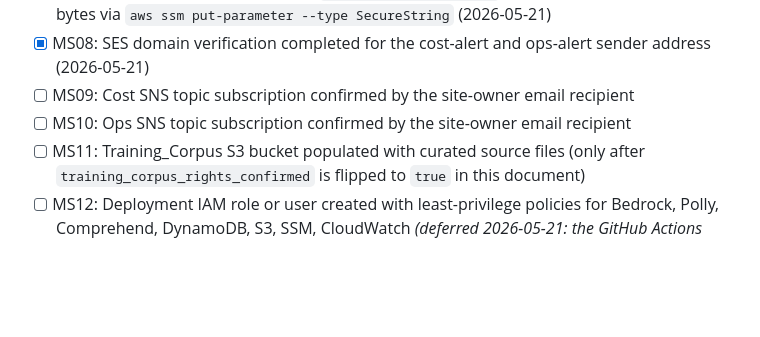
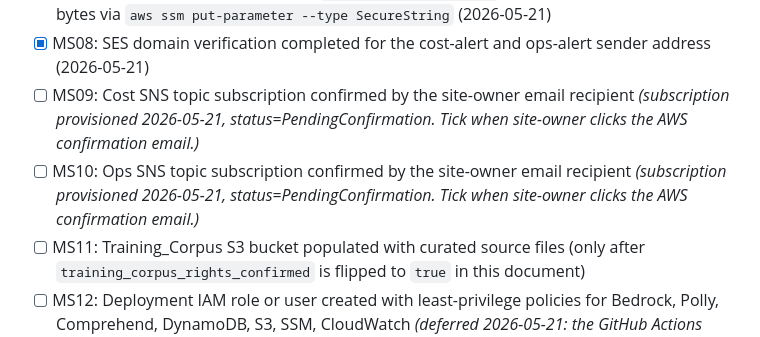
Before and after one commit to mrobbeloth/dad_joke_generator, a Markdown page: docs/PLAN.md, the part around the change. Drawn GitHub-style; blank space fills up the shorter version.

Commit message:
MS09/MS10: provision SNS subscriptions (status=PendingConfirmation)
Subscribed robbeloth.1@osu.edu to both dadjokes-prod-cost-alerts and dadjokes-prod-ops-alerts via aws_sns_topic_subscription resources (already wired in cloudwatch_alarms.tf with count=email==''?0:1). Set var.cost_alert_email and var.ops_alert_email in prod.auto.tfvars (gitignored). Both subscriptions are in PendingConfirmation status; AWS sends confirmation emails on first apply that recipient must click within 3 days.

PLAN.md MS09/MS10 NOT ticked yet -- the spec wording requires confirmation, not just provisioning. Items will be ticked when the recipient clicks both confirmation links and the subscription Status flips from PendingConfirmation to a real ARN.

```diff
--- a/docs/PLAN.md
+++ b/docs/PLAN.md
@@ -158,8 +158,8 @@ Items:
 - [x] MS06: ACM certificate requested for the Custom_Domain and DNS validation completed (2026-05-21)
 - [x] MS07: SSM SecureString parameter `/dadjokes/ip_hash_salt` set to 32 or more random bytes via `aws ssm put-parameter --type SecureString` (2026-05-21)
 - [x] MS08: SES domain verification completed for the cost-alert and ops-alert sender address (2026-05-21)
-- [ ] MS09: Cost SNS topic subscription confirmed by the site-owner email recipient
-- [ ] MS10: Ops SNS topic subscription confirmed by the site-owner email recipient
+- [ ] MS09: Cost SNS topic subscription confirmed by the site-owner email recipient _(subscription provisioned 2026-05-21, status=PendingConfirmation. Tick when site-owner clicks the AWS confirmation email.)_
+- [ ] MS10: Ops SNS topic subscription confirmed by the site-owner email recipient _(subscription provisioned 2026-05-21, status=PendingConfirmation. Tick when site-owner clicks the AWS confirmation email.)_
 - [ ] MS11: Training_Corpus S3 bucket populated with curated source files (only after `training_corpus_rights_confirmed` is flipped to `true` in this document)
 - [ ] MS12: Deployment IAM role or user created with least-privilege policies for Bedrock, Polly, Comprehend, DynamoDB, S3, SSM, CloudWatch _(deferred 2026-05-21: the GitHub Actions deploy role `dadjokes-github-deploy` currently has `AdministratorAccess` from bootstrap. The Lambda execution role created by `infra/terraform/iam.tf` is **already** least-privilege (10 documented Sids, all services scoped). The deploy role narrow-down is intentionally deferred to **after the first end-to-end production apply**, when IAM Access Analyzer can generate a least-privilege policy from the real CloudTrail events of that deploy. See `infra/terraform-bootstrap/README.md` "Narrowing the deploy role after first apply" for the runbook.)_
 - [x] MS13: GitHub project board created with exactly five columns: Backlog, In Progress, In Review, In Production, Done (R13.1) (2026-05-21)
```
